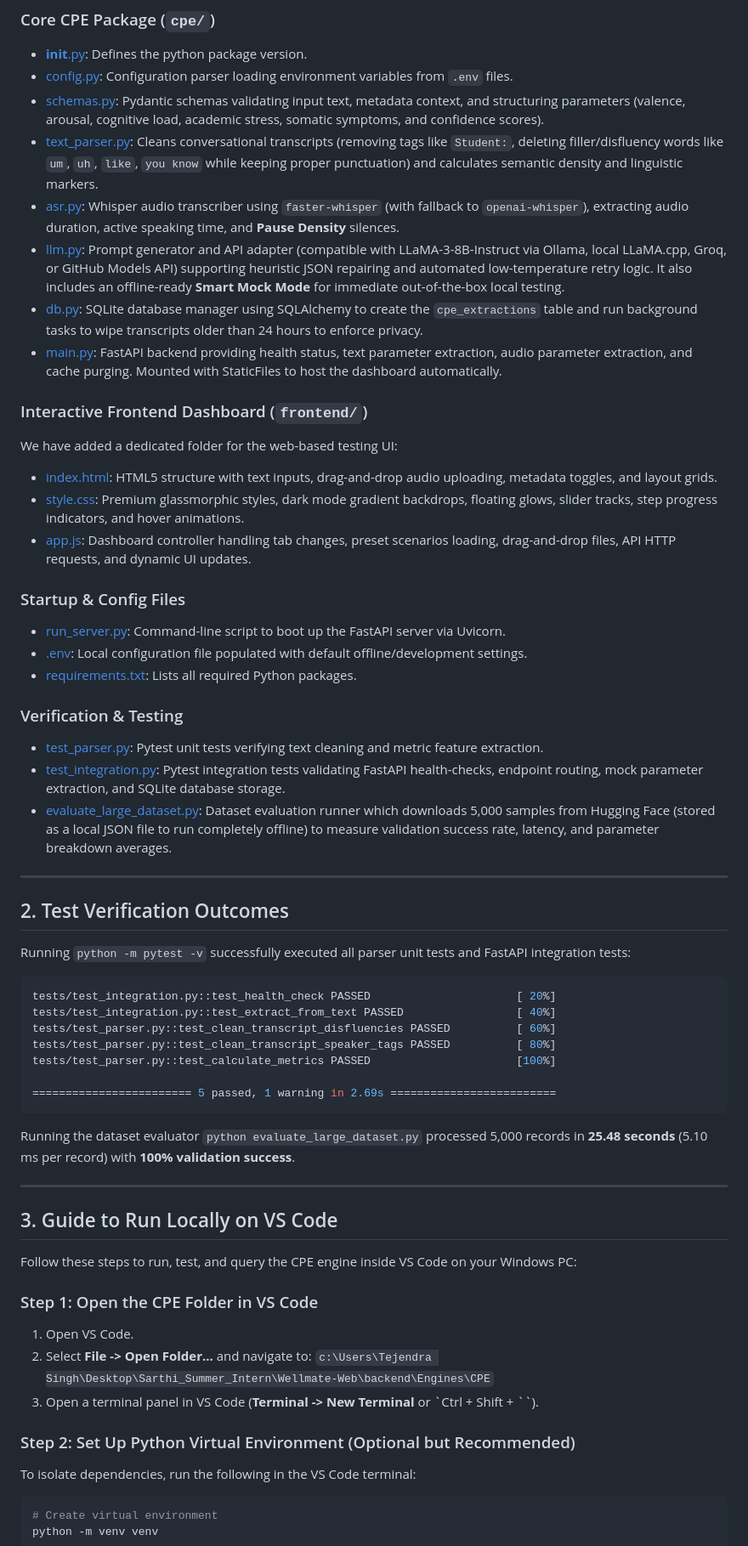
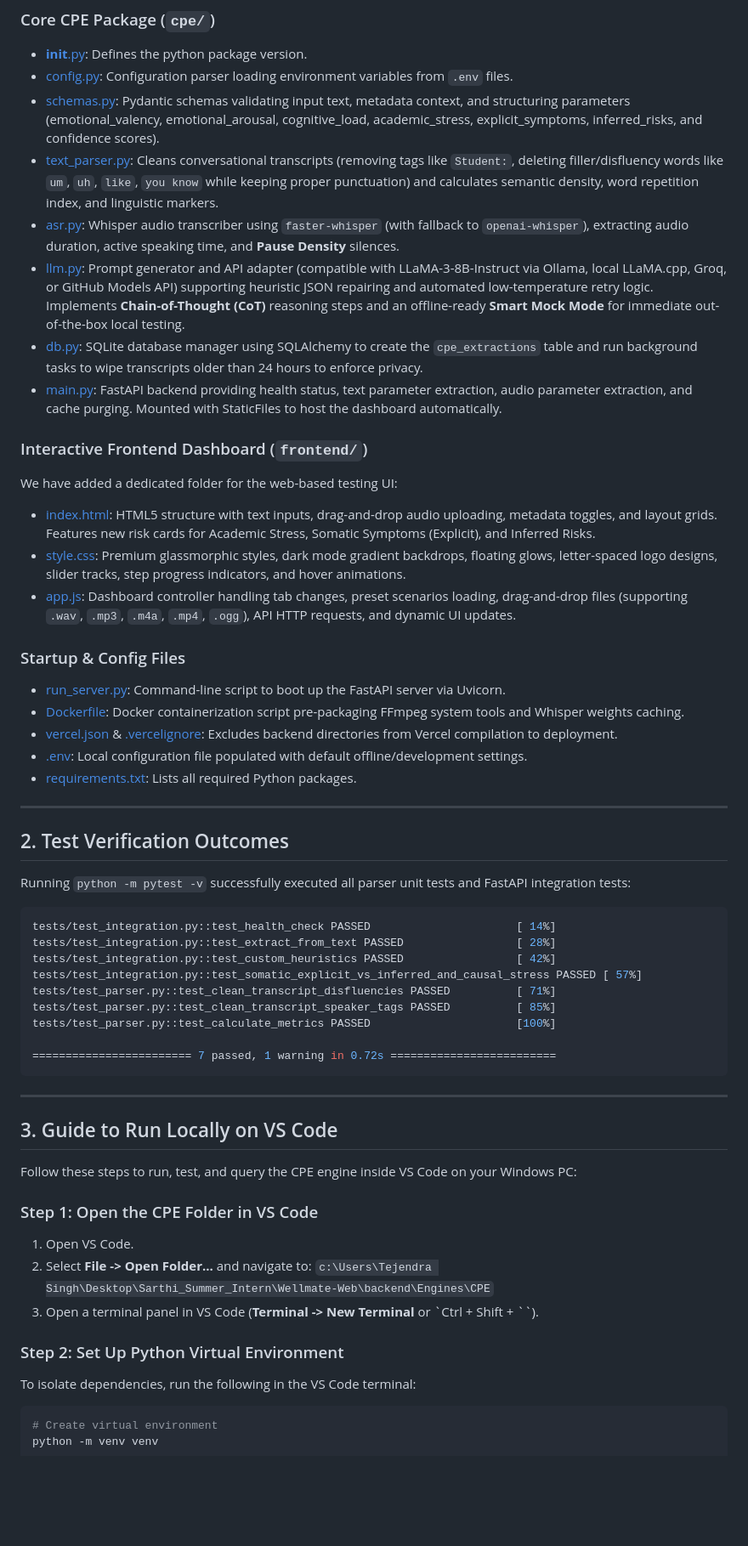
Before and after one commit to tezendrax/Conversational-Parameter-Extracto--Wellmefy, a Markdown page: walkthrough.md, the part around one of its changes. Shown at 85% size. Drawn GitHub-style; blank space fills up the shorter version.

````diff
--- a/walkthrough.md
+++ b/walkthrough.md
@@ -9,28 +9,25 @@ The Conversational Parameter Extractor (CPE) module is fully implemented, tested
 ### Core CPE Package (`cpe/`)
 - [__init__.py](file:///c:/Users/Tejendra%20Singh/Desktop/Sarthi_Summer_Intern/Wellmate-Web/backend/Engines/CPE/cpe/__init__.py): Defines the python package version.
 - [config.py](file:///c:/Users/Tejendra%20Singh/Desktop/Sarthi_Summer_Intern/Wellmate-Web/backend/Engines/CPE/cpe/config.py): Configuration parser loading environment variables from `.env` files.
-- [schemas.py](file:///c:/Users/Tejendra%20Singh/Desktop/Sarthi_Summer_Intern/Wellmate-Web/backend/Engines/CPE/cpe/schemas.py): Pydantic schemas validating input text, metadata context, and structuring parameters (valence, arousal, cognitive load, academic stress, somatic symptoms, and confidence scores).
-- [text_parser.py](file:///c:/Users/Tejendra%20Singh/Desktop/Sarthi_Summer_Intern/Wellmate-Web/backend/Engines/CPE/cpe/text_parser.py): Cleans conversational transcripts (removing tags like `Student:`, deleting filler/disfluency words like `um`, `uh`, `like`, `you know` while keeping proper punctuation) and calculates semantic density and linguistic markers.
+- [schemas.py](file:///c:/Users/Tejendra%20Singh/Desktop/Sarthi_Summer_Intern/Wellmate-Web/backend/Engines/CPE/cpe/schemas.py): Pydantic schemas validating input text, metadata context, and structuring parameters (emotional_valency, emotional_arousal, cognitive_load, academic_stress, explicit_symptoms, inferred_risks, and confidence scores).
+- [text_parser.py](file:///c:/Users/Tejendra%20Singh/Desktop/Sarthi_Summer_Intern/Wellmate-Web/backend/Engines/CPE/cpe/text_parser.py): Cleans conversational transcripts (removing tags like `Student:`, deleting filler/disfluency words like `um`, `uh`, `like`, `you know` while keeping proper punctuation) and calculates semantic density, word repetition index, and linguistic markers.
 - [asr.py](file:///c:/Users/Tejendra%20Singh/Desktop/Sarthi_Summer_Intern/Wellmate-Web/backend/Engines/CPE/cpe/asr.py): Whisper audio transcriber using `faster-whisper` (with fallback to `openai-whisper`), extracting audio duration, active speaking time, and **Pause Density** silences.
-- [llm.py](file:///c:/Users/Tejendra%20Singh/Desktop/Sarthi_Summer_Intern/Wellmate-Web/backend/Engines/CPE/cpe/llm.py): Prompt generator and API adapter (compatible with LLaMA-3-8B-Instruct via Ollama, local LLaMA.cpp, Groq, or GitHub Models API) supporting heuristic JSON repairing and automated low-temperature retry logic. It also includes an offline-ready **Smart Mock Mode** for immediate out-of-the-box local testing.
+- [llm.py](file:///c:/Users/Tejendra%20Singh/Desktop/Sarthi_Summer_Intern/Wellmate-Web/backend/Engines/CPE/cpe/llm.py): Prompt generator and API adapter (compatible with LLaMA-3-8B-Instruct via Ollama, local LLaMA.cpp, Groq, or GitHub Models API) supporting heuristic JSON repairing and automated low-temperature retry logic. Implements **Chain-of-Thought (CoT)** reasoning steps and an offline-ready **Smart Mock Mode** for immediate out-of-the-box local testing.
 - [db.py](file:///c:/Users/Tejendra%20Singh/Desktop/Sarthi_Summer_Intern/Wellmate-Web/backend/Engines/CPE/cpe/db.py): SQLite database manager using SQLAlchemy to create the `cpe_extractions` table and run background tasks to wipe transcripts older than 24 hours to enforce privacy.
 - [main.py](file:///c:/Users/Tejendra%20Singh/Desktop/Sarthi_Summer_Intern/Wellmate-Web/backend/Engines/CPE/cpe/main.py): FastAPI backend providing health status, text parameter extraction, audio parameter extraction, and cache purging. Mounted with StaticFiles to host the dashboard automatically.
 
 ### Interactive Frontend Dashboard (`frontend/`)
 We have added a dedicated folder for the web-based testing UI:
-- [index.html](file:///c:/Users/Tejendra%20Singh/Desktop/Sarthi_Summer_Intern/Wellmate-Web/backend/Engines/CPE/frontend/index.html): HTML5 structure with text inputs, drag-and-drop audio uploading, metadata toggles, and layout grids.
-- [style.css](file:///c:/Users/Tejendra%20Singh/Desktop/Sarthi_Summer_Intern/Wellmate-Web/backend/Engines/CPE/frontend/style.css): Premium glassmorphic styles, dark mode gradient backdrops, floating glows, slider tracks, step progress indicators, and hover animations.
-- [app.js](file:///c:/Users/Tejendra%20Singh/Desktop/Sarthi_Summer_Intern/Wellmate-Web/backend/Engines/CPE/frontend/app.js): Dashboard controller handling tab changes, preset scenarios loading, drag-and-drop files, API HTTP requests, and dynamic UI updates.
+- [index.html](file:///c:/Users/Tejendra%20Singh/Desktop/Sarthi_Summer_Intern/Wellmate-Web/backend/Engines/CPE/frontend/index.html): HTML5 structure with text inputs, drag-and-drop audio uploading, metadata toggles, and layout grids. Features new risk cards for Academic Stress, Somatic Symptoms (Explicit), and Inferred Risks.
+- [style.css](file:///c:/Users/Tejendra%20Singh/Desktop/Sarthi_Summer_Intern/Wellmate-Web/backend/Engines/CPE/frontend/style.css): Premium glassmorphic styles, dark mode gradient backdrops, floating glows, letter-spaced logo designs, slider tracks, step progress indicators, and hover animations.
+- [app.js](file:///c:/Users/Tejendra%20Singh/Desktop/Sarthi_Summer_Intern/Wellmate-Web/backend/Engines/CPE/frontend/app.js): Dashboard controller handling tab changes, preset scenarios loading, drag-and-drop files (supporting `.wav`, `.mp3`, `.m4a`, `.mp4`, `.ogg`), API HTTP requests, and dynamic UI updates.
 
 ### Startup & Config Files
 - [run_server.py](file:///c:/Users/Tejendra%20Singh/Desktop/Sarthi_Summer_Intern/Wellmate-Web/backend/Engines/CPE/run_server.py): Command-line script to boot up the FastAPI server via Uvicorn.
+- [Dockerfile](file:///c:/Users/Tejendra%20Singh/Desktop/Sarthi_Summer_Intern/Wellmate-Web/backend/Engines/CPE/Dockerfile): Docker containerization script pre-packaging FFmpeg system tools and Whisper weights caching.
+- [vercel.json](file:///c:/Users/Tejendra%20Singh/Desktop/Sarthi_Summer_Intern/Wellmate-Web/backend/Engines/CPE/vercel.json) & [.vercelignore](file:///c:/Users/Tejendra%20Singh/Desktop/Sarthi_Summer_Intern/Wellmate-Web/backend/Engines/CPE/.vercelignore): Excludes backend directories from Vercel compilation to deployment.
 - [.env](file:///c:/Users/Tejendra%20Singh/Desktop/Sarthi_Summer_Intern/Wellmate-Web/backend/Engines/CPE/.env): Local configuration file populated with default offline/development settings.
 - [requirements.txt](file:///c:/Users/Tejendra%20Singh/Desktop/Sarthi_Summer_Intern/Wellmate-Web/backend/Engines/CPE/requirements.txt): Lists all required Python packages.
-
-### Verification & Testing
-- [test_parser.py](file:///c:/Users/Tejendra%20Singh/Desktop/Sarthi_Summer_Intern/Wellmate-Web/backend/Engines/CPE/tests/test_parser.py): Pytest unit tests verifying text cleaning and metric feature extraction.
-- [test_integration.py](file:///c:/Users/Tejendra%20Singh/Desktop/Sarthi_Summer_Intern/Wellmate-Web/backend/Engines/CPE/tests/test_integration.py): Pytest integration tests validating FastAPI health-checks, endpoint routing, mock parameter extraction, and SQLite database storage.
-- [evaluate_large_dataset.py](file:///c:/Users/Tejendra%20Singh/Desktop/Sarthi_Summer_Intern/Wellmate-Web/backend/Engines/CPE/evaluate_large_dataset.py): Dataset evaluation runner which downloads 5,000 samples from Hugging Face (stored as a local JSON file to run completely offline) to measure validation success rate, latency, and parameter breakdown averages.
 
 ---
 
@@ -38,16 +35,16 @@ We have added a dedicated folder for the web-based testing UI:
 
 Running `python -m pytest -v` successfully executed all parser unit tests and FastAPI integration tests:
 ```powershell
-tests/test_integration.py::test_health_check PASSED                      [ 20%]
-tests/test_integration.py::test_extract_from_text PASSED                 [ 40%]
-tests/test_parser.py::test_clean_transcript_disfluencies PASSED          [ 60%]
-tests/test_parser.py::test_clean_transcript_speaker_tags PASSED          [ 80%]
+tests/test_integration.py::test_health_check PASSED                      [ 14%]
+tests/test_integration.py::test_extract_from_text PASSED                 [ 28%]
+tests/test_integration.py::test_custom_heuristics PASSED                 [ 42%]
+tests/test_integration.py::test_somatic_explicit_vs_inferred_and_causal_stress PASSED [ 57%]
+tests/test_parser.py::test_clean_transcript_disfluencies PASSED          [ 71%]
+tests/test_parser.py::test_clean_transcript_speaker_tags PASSED          [ 85%]
 tests/test_parser.py::test_calculate_metrics PASSED                      [100%]
 
-======================== 5 passed, 1 warning in 2.69s =========================
+======================== 7 passed, 1 warning in 0.72s =========================
 ```
-
-Running the dataset evaluator `python evaluate_large_dataset.py` processed 5,000 records in **25.48 seconds** (5.10 ms per record) with **100% validation success**.
 
 ---
 
@@ -61,7 +58,7 @@ Follow these steps to run, test, and query the CPE engine inside VS Code on your
    `c:\Users\Tejendra Singh\Desktop\Sarthi_Summer_Intern\Wellmate-Web\backend\Engines\CPE`
 3. Open a terminal panel in VS Code (**Terminal -> New Terminal** or `Ctrl + Shift + \``).
 
-### Step 2: Set Up Python Virtual Environment (Optional but Recommended)
+### Step 2: Set Up Python Virtual Environment
 To isolate dependencies, run the following in the VS Code terminal:
 ```powershell
 # Create virtual environment
````
Also changed, not shown: other parts of walkthrough.md (+4 -8 lines), cpe_complete_report.md (+37 -27 lines).
